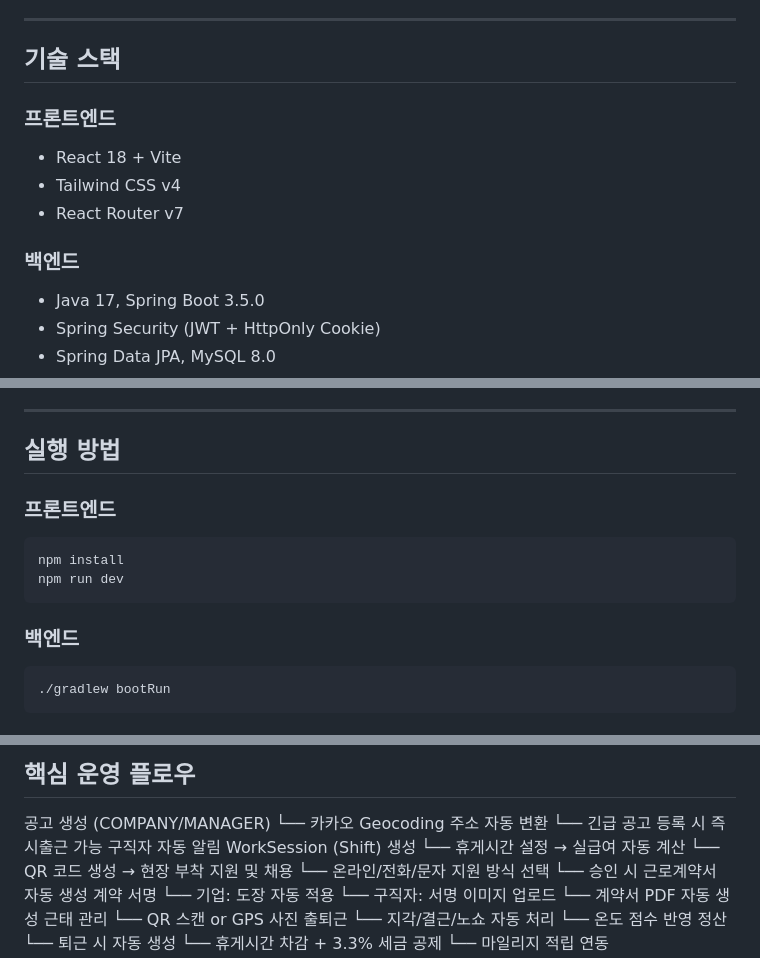
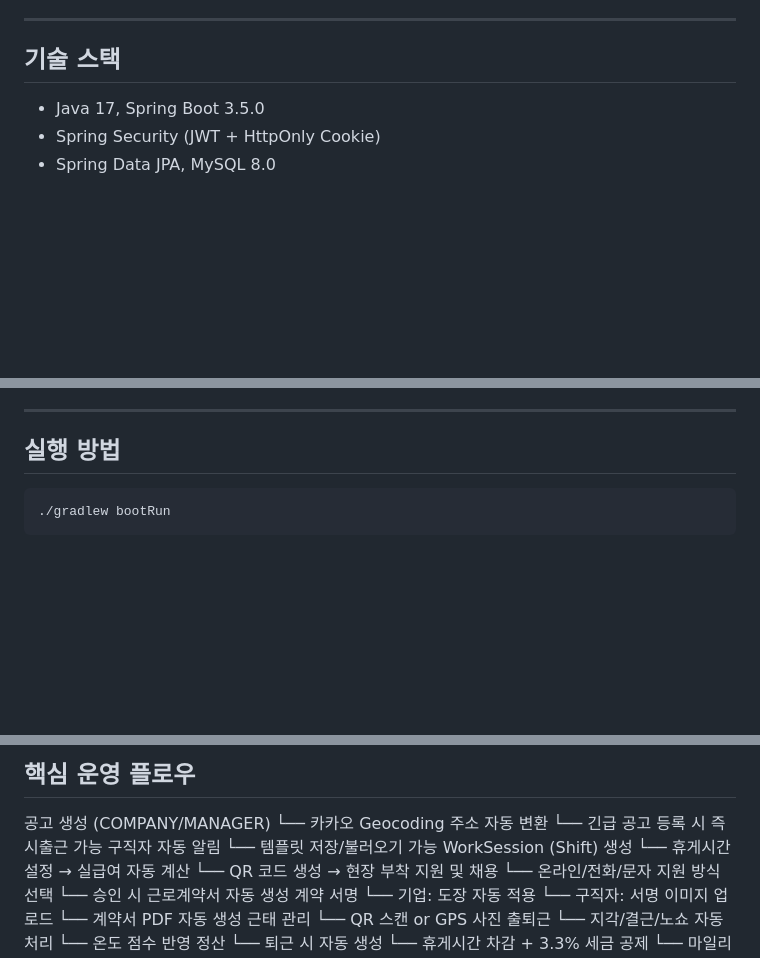
Before and after one commit to jucom3353-ux/StaffNow, a Markdown page: README.md, 3 parts joined by grey strips. Drawn GitHub-style; blank space fills up the shorter version.

````diff
--- a/README.md
+++ b/README.md
@@ -6,12 +6,6 @@ BTL/현장 인력 구인구직 플랫폼 — 기업/구직자/관리자 통합
 
 ## 기술 스택
 
-### 프론트엔드
-- React 18 + Vite
-- Tailwind CSS v4
-- React Router v7
-
-### 백엔드
 - Java 17, Spring Boot 3.5.0
 - Spring Security (JWT + HttpOnly Cookie)
 - Spring Data JPA, MySQL 8.0
@@ -28,13 +22,6 @@ BTL/현장 인력 구인구직 플랫폼 — 기업/구직자/관리자 통합
 
 ## 실행 방법
 
-### 프론트엔드
-```bash
-npm install
-npm run dev
-```
-
-### 백엔드
 ```bash
 ./gradlew bootRun
 ```
@@ -104,6 +98,7 @@ NTS_API_KEY=your_nts_api_key
 공고 생성 (COMPANY/MANAGER)
 └── 카카오 Geocoding 주소 자동 변환
 └── 긴급 공고 등록 시 즉시출근 가능 구직자 자동 알림
+└── 템플릿 저장/불러오기 가능
 WorkSession (Shift) 생성
 └── 휴게시간 설정 → 실급여 자동 계산
 └── QR 코드 생성 → 현장 부착
````
Also changed, not shown: other parts of README.md (+29 -3 lines).
